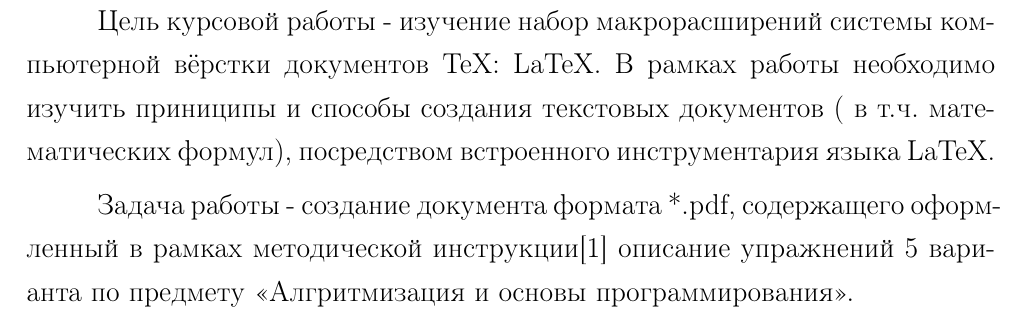
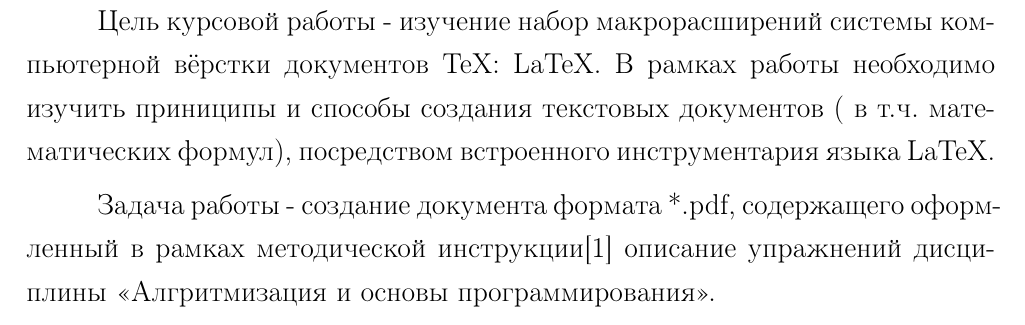
Before and after one commit to 5m5/SPbPU, a LaTeX document (Linux/Lab6/report.tex, which reads Linux/Lab6/content.tex): part of page 3 of 10, cut so that both start at the same text. Compiled offline with pdfLaTeX.

Commit message:
Changed report in tex-file

```diff
--- a/Linux/Lab6/content.tex
+++ b/Linux/Lab6/content.tex
@@ -15,7 +15,7 @@
 Цель курсовой работы - изучение набор макрорасширений системы компьютерной вёрстки документов TeX: LaTeX. В рамках работы необходимо изучить приниципы и способы создания текстовых документов ( в т.ч. математических формул), посредством встроенного инструментария языка LaTeX.
 \par
 \fontsize{14pt}{16.8pt}\selectfont
-Задача работы - создание документа формата *.pdf, содержащего оформленный в рамках методической инструкции[1] описание упражнений 5 варианта по предмету <<Алгритмизация и основы программирования>>.
+Задача работы - создание документа формата *.pdf, содержащего оформленный в рамках методической инструкции[1] описание упражнений дисциплины <<Алгритмизация и основы программирования>>.
 
 \newpage
 \begin{center}
```
